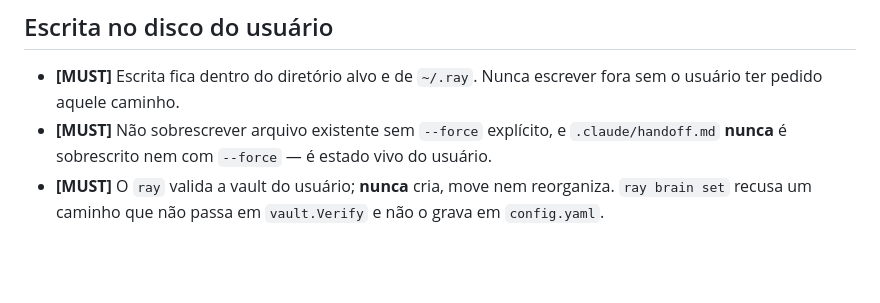
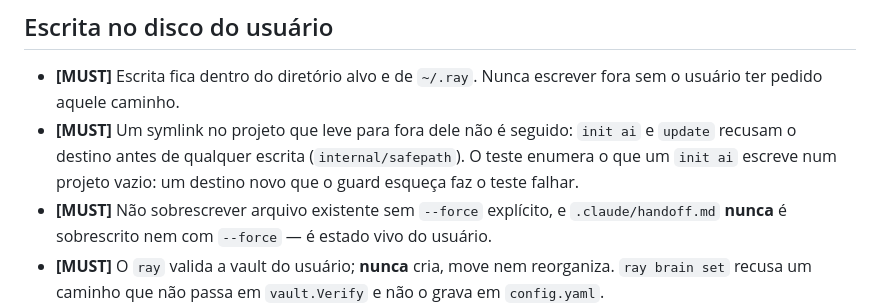
Before and after one commit to TheBud4/ray, a Markdown page: SECURITY.md, the part around the change. Drawn GitHub-style; blank space fills up the shorter version.

```diff
--- a/SECURITY.md
+++ b/SECURITY.md
@@ -64,6 +64,10 @@ O risco central deste programa: ele roda `uv`, `graphify`, `git` e os passos de
 
 - **[MUST]** Escrita fica dentro do diretório alvo e de `~/.ray`. Nunca escrever
   fora sem o usuário ter pedido aquele caminho.
+- **[MUST]** Um symlink no projeto que leve para fora dele não é seguido: `init ai`
+  e `update` recusam o destino antes de qualquer escrita (`internal/safepath`).
+  O teste enumera o que um `init ai` escreve num projeto vazio: um destino
+  novo que o guard esqueça faz o teste falhar.
 - **[MUST]** Não sobrescrever arquivo existente sem `--force` explícito, e
   `.claude/handoff.md` **nunca** é sobrescrito nem com `--force` — é estado vivo
   do usuário.
```
Also changed, not shown: docs/architecture.md (+11 -1 lines).
